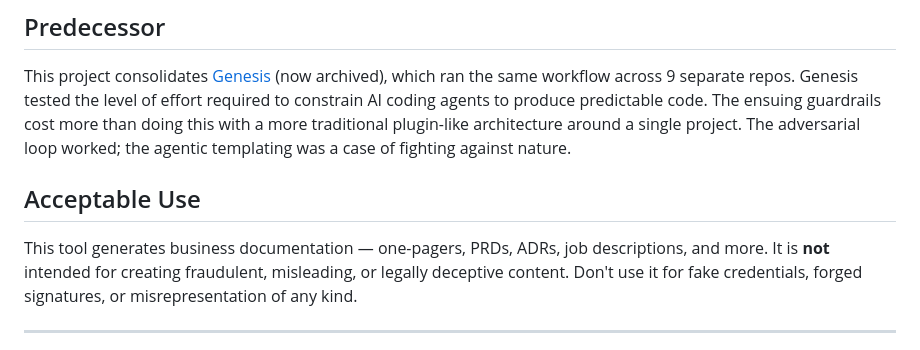
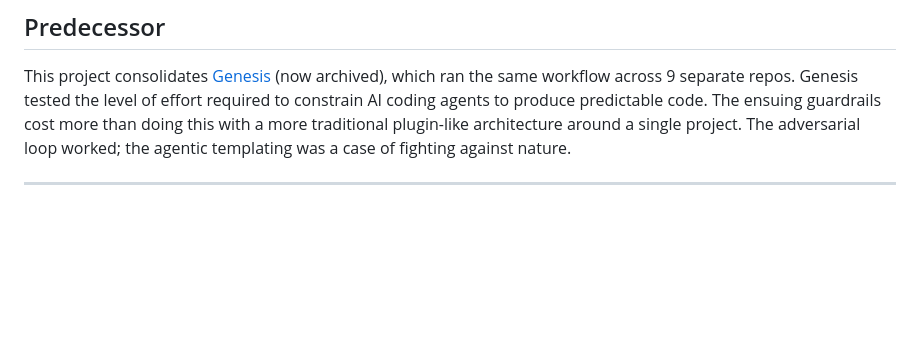
Before and after one commit to bordenet/docforge-ai, a Markdown page: README.md, the part around the change. Rendered like a GitHub page; blank space fills up the shorter version.

Commit message:
docs: remove unnecessary Acceptable Use section

```diff
--- a/README.md
+++ b/README.md
@@ -109,10 +109,6 @@ Coverage target: 80%. Current: 87%.
 
 This project consolidates [Genesis](https://github.com/bordenet/genesis) (now archived), which ran the same workflow across 9 separate repos. Genesis tested the level of effort required to constrain AI coding agents to produce predictable code. The ensuing guardrails cost more than doing this with a more traditional plugin-like architecture around a single project. The adversarial loop worked; the agentic templating was a case of fighting against nature.
 
-## Acceptable Use
-
-This tool generates business documentation — one-pagers, PRDs, ADRs, job descriptions, and more. It is **not** intended for creating fraudulent, misleading, or legally deceptive content. Don't use it for fake credentials, forged signatures, or misrepresentation of any kind.
-
 ---
 
 <p align="center">
```
